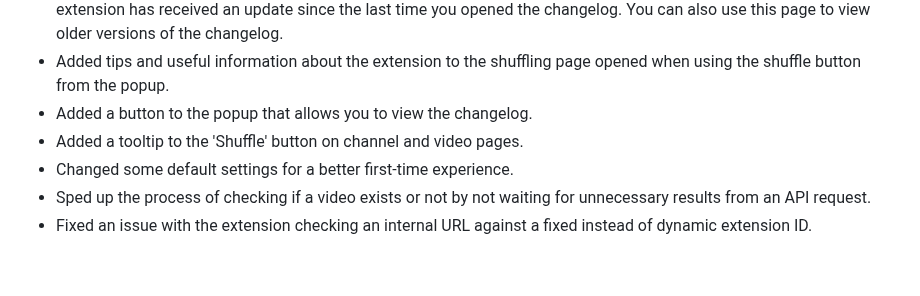
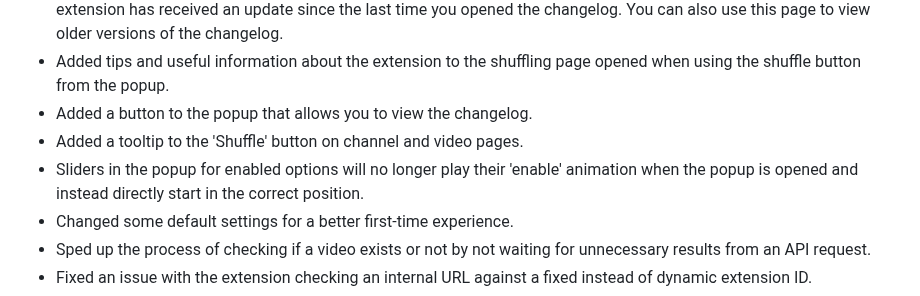
Before and after one commit to NikkelM/Random-YouTube-Video, a Markdown page: CHANGELOG.md, the part around the change. GitHub-like rendering; blank space fills up the shorter version.

Commit message:
Updated changelog

```diff
--- a/CHANGELOG.md
+++ b/CHANGELOG.md
@@ -9,6 +9,7 @@
 - Added tips and useful information about the extension to the shuffling page opened when using the shuffle button from the popup.
 - Added a button to the popup that allows you to view the changelog.
 - Added a tooltip to the 'Shuffle' button on channel and video pages.
+- Sliders in the popup for enabled options will no longer play their 'enable' animation when the popup is opened and instead directly start in the correct position.
 - Changed some default settings for a better first-time experience.
 - Sped up the process of checking if a video exists or not by not waiting for unnecessary results from an API request.
 - Fixed an issue with the extension checking an internal URL against a fixed instead of dynamic extension ID.
```
